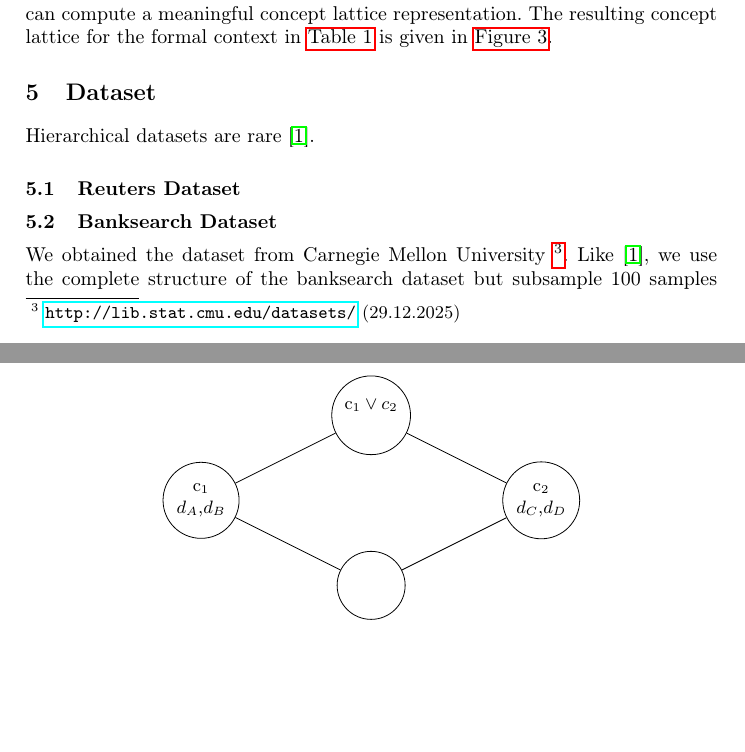
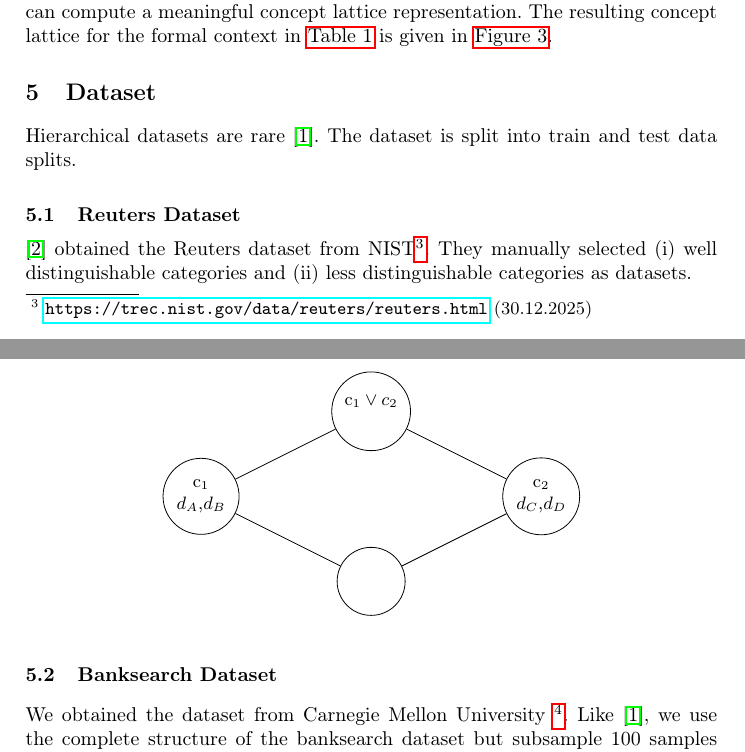
Before and after one commit to KlaraGtknst/fca-constrained-clustering, a LaTeX paper (main.tex, which reads chapters/06_dataset.tex): two parts of pages 5 and 6 of 7, joined at a grey line, cut so that both start at the same text, the shorter picture padded with empty space. Compiled offline with pdfLaTeX.

Commit message:
feat: Add information about original Reuters data

```diff
--- a/chapters/06_dataset.tex
+++ b/chapters/06_dataset.tex
@@ -2,9 +2,12 @@
 \label{sec:data}
 
 Hierarchical datasets are rare~\cite{bade_creating_2008}.
+The dataset is split into train and test data splits.
 
 \subsection{Reuters Dataset}
 
+\cite{bade_hierarchical_2014} obtained the Reuters dataset from NIST\footnote{\url{https://trec.nist.gov/data/reuters/reuters.html} (30.12.2025)}.
+They manually selected (i) well distinguishable categories and (ii) less distinguishable categories as datasets.
 
 \subsection{Banksearch Dataset}
 
```
